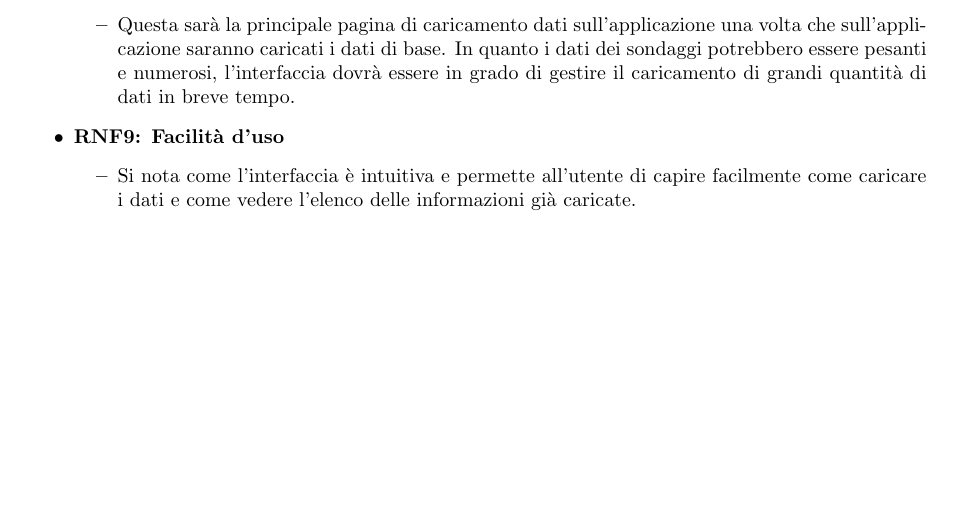
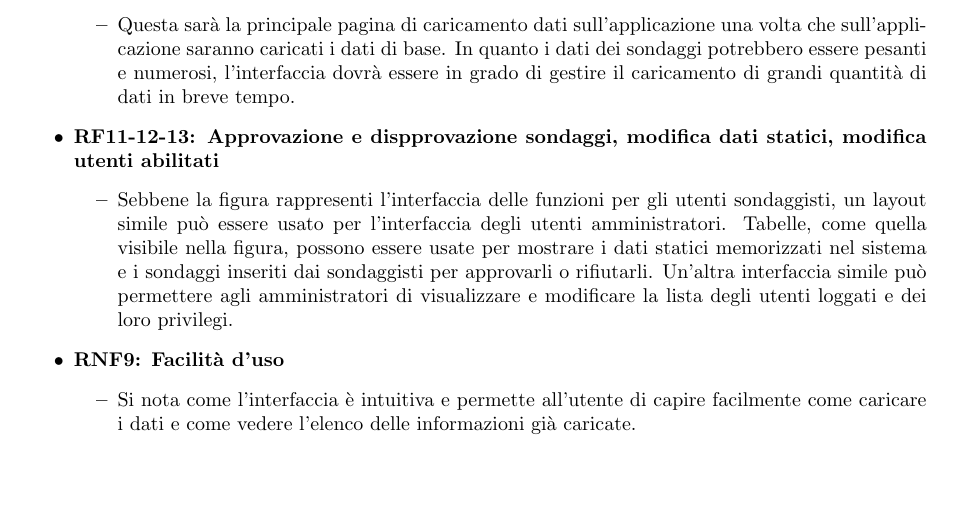
Before and after one commit to lucafano04/progettoIngenieriaSoftware, a LaTeX document (deliverable/D1/main.tex, which reads deliverable/D1/chapters/04-ilDesignFrontEnd.tex): part of page 11 of 11, cut so that both start at the same text. Compiled offline with pdfLaTeX.

Commit message:
completion of chapter 4, added pencil icon to uploadData.png

```diff
--- a/deliverable/D1/chapters/04-ilDesignFrontEnd.tex
+++ b/deliverable/D1/chapters/04-ilDesignFrontEnd.tex
@@ -104,6 +104,9 @@
         \item \textbf{RNF6: Capacità di caricamento} \begin{itemize}
             \item Questa sarà la principale pagina di caricamento dati sull'applicazione una volta che sull'applicazione saranno caricati i dati di base. In quanto i dati dei sondaggi potrebbero essere pesanti e numerosi, l'interfaccia dovrà essere in grado di gestire il caricamento di grandi quantità di dati in breve tempo.
         \end{itemize}
+        \item \textbf{RF11-12-13: Approvazione e dispprovazione sondaggi, modifica dati statici, modifica utenti abilitati} \begin{itemize}
+            \item Sebbene la figura rappresenti l'interfaccia delle funzioni per gli utenti sondaggisti, un layout simile può essere usato per l'interfaccia degli utenti amministratori. Tabelle, come quella visibile nella figura, possono essere usate per mostrare i dati statici memorizzati nel sistema e i sondaggi inseriti dai sondaggisti per approvarli o rifiutarli. Un'altra interfaccia simile può permettere agli amministratori di visualizzare e modificare la lista degli utenti loggati e dei loro privilegi.
+        \end{itemize}
         \item \textbf{RNF9: Facilità d’uso} \begin{itemize}
             \item Si nota come l'interfaccia è intuitiva e permette all'utente di capire facilmente come caricare i dati e come vedere l'elenco delle informazioni già caricate.
         \end{itemize}
```
Also changed, not shown: deliverable/images/Interfaccia_grafica/uploadData.PNG, deliverable/D1/chapters/04-ilDesignFrontEnd.tex (2 more changed lines).
